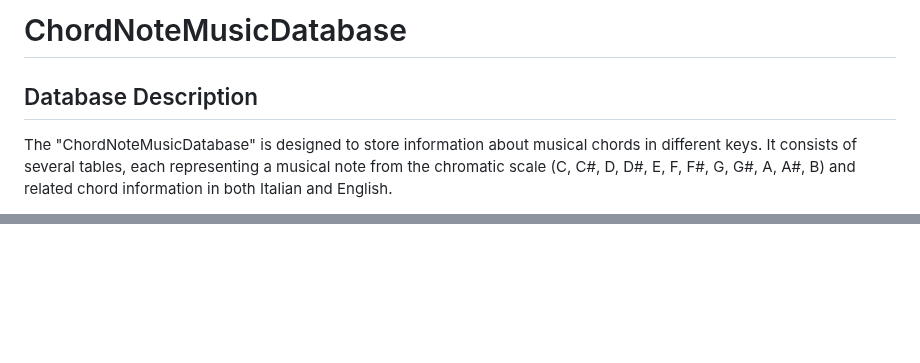
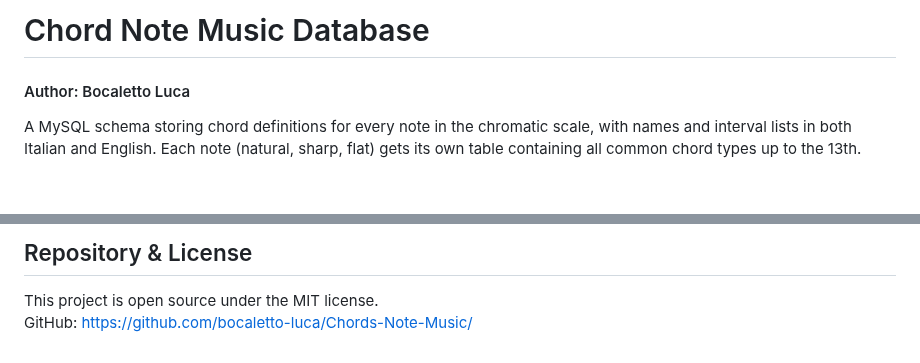
Before and after one commit to bocaletto-luca/Chords-Note-Music, a Markdown page: README.md, 2 parts joined by grey strips. GitHub-like rendering; blank space fills up the shorter version.

```diff
--- a/README.md
+++ b/README.md
@@ -1,5 +1,5 @@
-# ChordNoteMusicDatabase
+# Chord Note Music Database
+#### Author: Bocaletto Luca
 
-## Database Description
-The "ChordNoteMusicDatabase" is designed to store information about musical chords in different keys. It consists of several tables, each representing a musical note from the chromatic scale (C, C#, D, D#, E, F, F#, G, G#, A, A#, B) and related chord information in both Italian and English.
+A MySQL schema storing chord definitions for every note in the chromatic scale, with names and interval lists in both Italian and English. Each note (natural, sharp, flat) gets its own table containing all common chord types up to the 13th.
 
@@ -58,0 +89,4 @@ Ogni riga rappresenta un diverso tipo di accordo per la nota "DO#", con dettagli
+## Repository & License
+
+This project is open source under the MIT license.
+GitHub: https://github.com/bocaletto-luca/Chords-Note-Music/
```
Also changed, not shown: other parts of README.md (+71 -41 lines).
